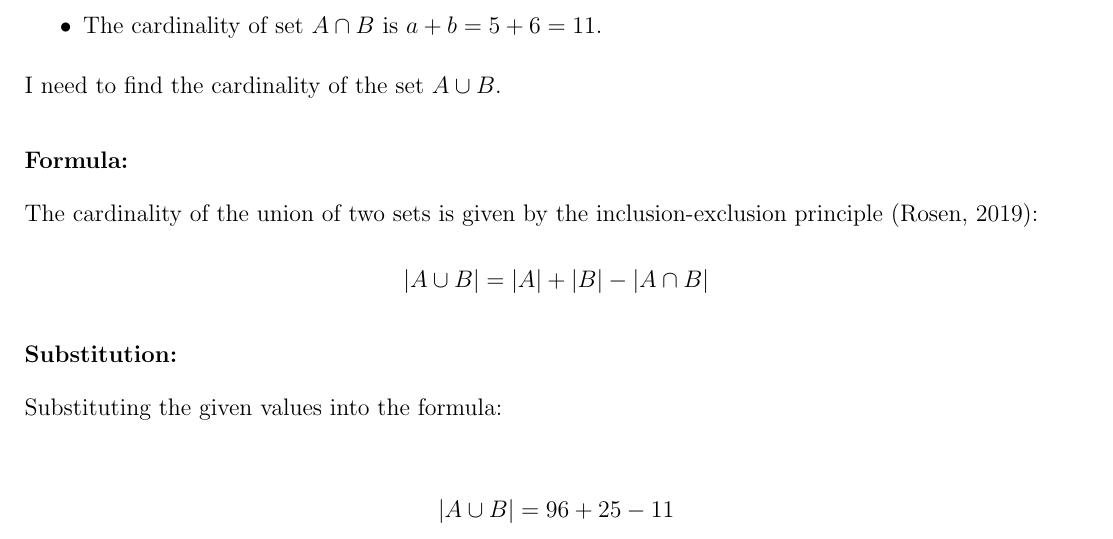
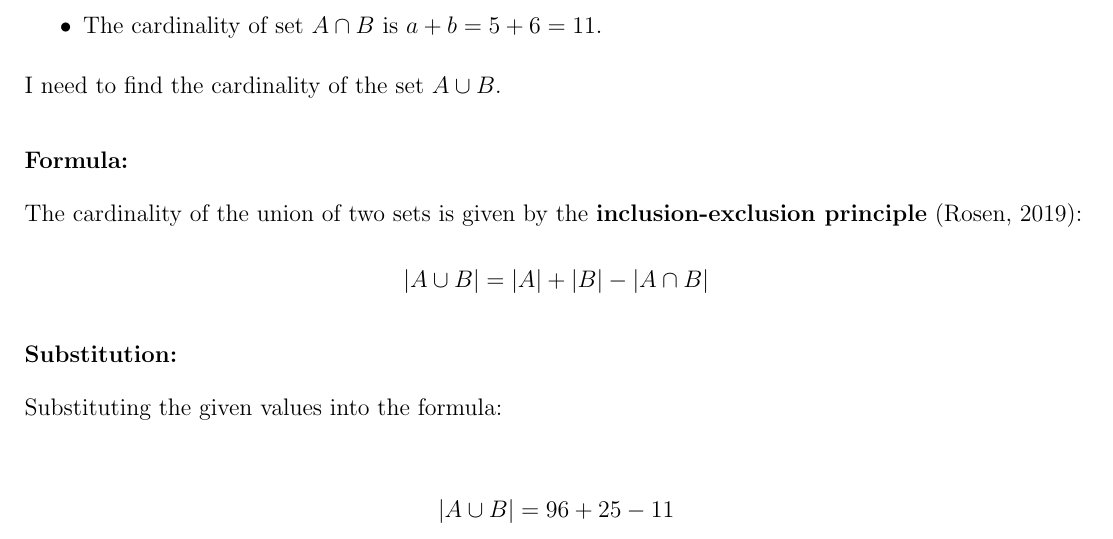
Before and after one commit to vietscoding/FA25_Asm7429_DiscreteMaths, a LaTeX thesis (main.tex): part of page 8 of 72, cut so that both start at the same text. Compiled offline with pdfLaTeX.

Commit message:
before changing P1

```diff
--- a/main.tex
+++ b/main.tex
@@ -237,7 +237,7 @@ In the following subsections I will address these issues and along the way use a
   I need to find the cardinality of the set \(A \cup B\).
 
 \subsubsection*{Formula:}
-  The cardinality of the union of two sets is given by the inclusion-exclusion principle~\citep{rosen2019}:
+  The cardinality of the union of two sets is given by the \textbf{inclusion-exclusion principle}~\citep{rosen2019}:
   \[
   |A \cup B| = |A| + |B| - |A \cap B|
   \]
```
